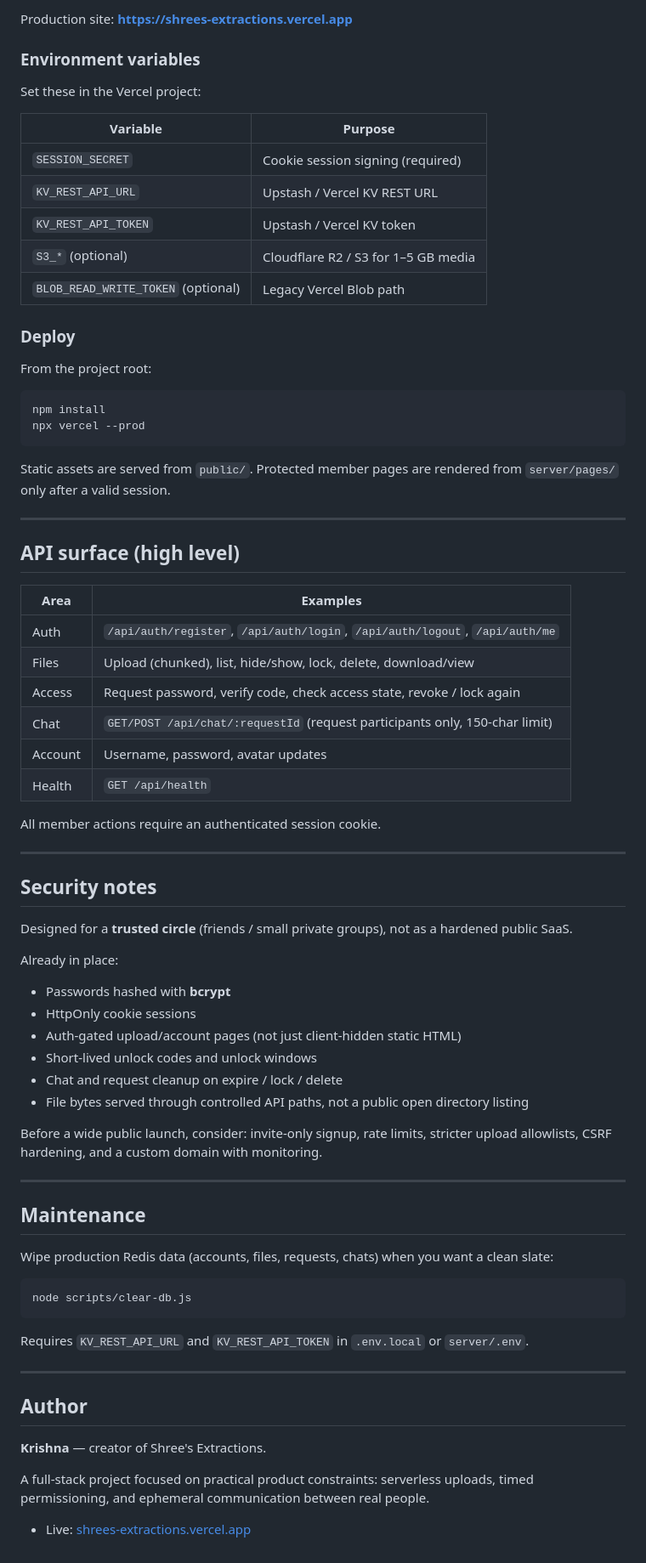
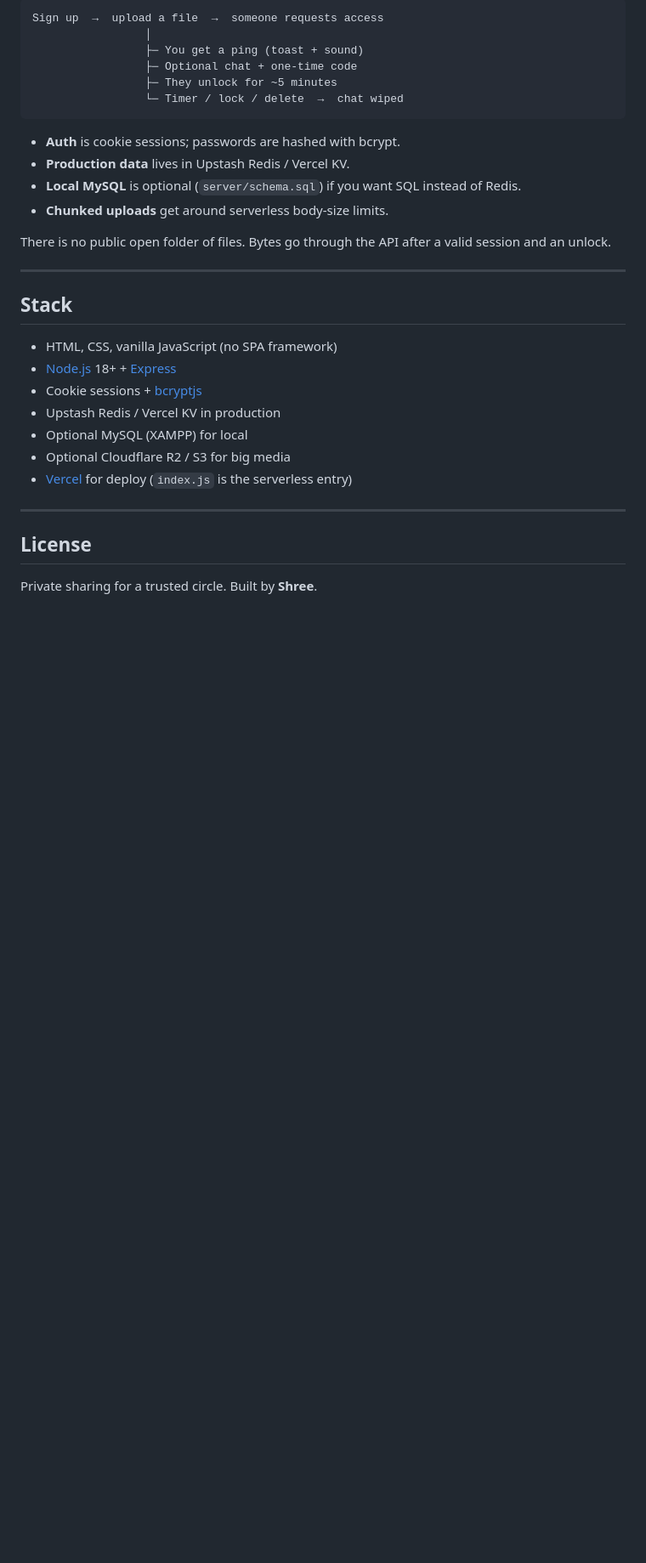
Before and after one commit to Shreesoni520/Extract, a Markdown page: README.md, the part around one of its changes. Shown at 85% size. GitHub-like rendering; blank space fills up the shorter version.

````diff
--- a/README.md
+++ b/README.md
@@ -169,79 +77,34 @@ Open [http://localhost:3000](http://localhost:3000), then **Sign up** to create
 
-Production site: **[https://shrees-extractions.vercel.app](https://shrees-extractions.vercel.app)**
-
-### Environment variables
-
-Set these in the Vercel project:
-
-| Variable | Purpose |
-|----------|---------|
-| `SESSION_SECRET` | Cookie session signing (required) |
-| `KV_REST_API_URL` | Upstash / Vercel KV REST URL |
-| `KV_REST_API_TOKEN` | Upstash / Vercel KV token |
-| `S3_*` (optional) | Cloudflare R2 / S3 for 1–5 GB media |
-| `BLOB_READ_WRITE_TOKEN` (optional) | Legacy Vercel Blob path |
-
-### Deploy
-
-From the project root:
-
-```bash
-npm install
-npx vercel --prod
+```
+Sign up  →  upload a file  →  someone requests access
+                 │
+                 ├─ You get a ping (toast + sound)
+                 ├─ Optional chat + one-time code
+                 ├─ They unlock for ~5 minutes
+                 └─ Timer / lock / delete  →  chat wiped
 ```
 
-Static assets are served from `public/`. Protected member pages are rendered from `server/pages/` only after a valid session.
+- **Auth** is cookie sessions; passwords are hashed with bcrypt.
+- **Production data** lives in Upstash Redis / Vercel KV.
+- **Local MySQL** is optional (`server/schema.sql`) if you want SQL instead of Redis.
+- **Chunked uploads** get around serverless body-size limits.
+
+There is no public open folder of files. Bytes go through the API after a valid session and an unlock.
 
 ---
 
-## API surface (high level)
+## Stack
 
-| Area | Examples |
-|------|----------|
-| Auth | `/api/auth/register`, `/api/auth/login`, `/api/auth/logout`, `/api/auth/me` |
-| Files | Upload (chunked), list, hide/show, lock, delete, download/view |
-| Access | Request password, verify code, check access state, revoke / lock again |
-| Chat | `GET/POST /api/chat/:requestId` (request participants only, 150-char limit) |
-| Account | Username, password, avatar updates |
-| Health | `GET /api/health` |
-
-All member actions require an authenticated session cookie.
+- HTML, CSS, vanilla JavaScript (no SPA framework)
+- [Node.js](https://nodejs.org) 18+ + [Express](https://expressjs.com)
+- Cookie sessions + [bcryptjs](https://www.npmjs.com/package/bcryptjs)
+- Upstash Redis / Vercel KV in production
+- Optional MySQL (XAMPP) for local
+- Optional Cloudflare R2 / S3 for big media
+- [Vercel](https://vercel.com) for deploy (`index.js` is the serverless entry)
 
 ---
 
-## Security notes
+## License
 
-Designed for a **trusted circle** (friends / small private groups), not as a hardened public SaaS.
-
-Already in place:
-
-- Passwords hashed with **bcrypt**
-- HttpOnly cookie sessions
-- Auth-gated upload/account pages (not just client-hidden static HTML)
-- Short-lived unlock codes and unlock windows
-- Chat and request cleanup on expire / lock / delete
-- File bytes served through controlled API paths, not a public open directory listing
-
-Before a wide public launch, consider: invite-only signup, rate limits, stricter upload allowlists, CSRF hardening, and a custom domain with monitoring.
-
----
-
-## Maintenance
-
-Wipe production Redis data (accounts, files, requests, chats) when you want a clean slate:
-
-```bash
-node scripts/clear-db.js
-```
-
-Requires `KV_REST_API_URL` and `KV_REST_API_TOKEN` in `.env.local` or `server/.env`.
-
----
-
-## Author
-
-**Krishna** — creator of Shree's Extractions.
-
-A full-stack project focused on practical product constraints: serverless uploads, timed permissioning, and ephemeral communication between real people.
-
-- Live: [shrees-extractions.vercel.app](https://shrees-extractions.vercel.app)
+Private sharing for a trusted circle. Built by **Shree**.
````
Also changed, not shown: other parts of README.md (+38 -130 lines).
